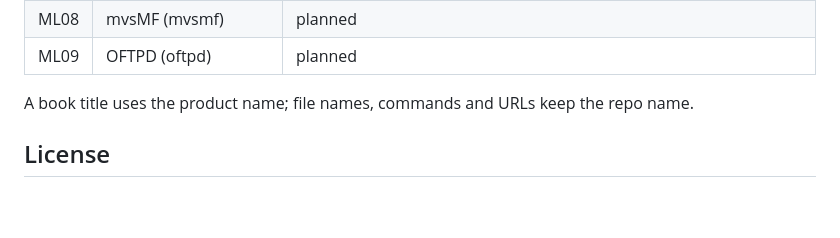
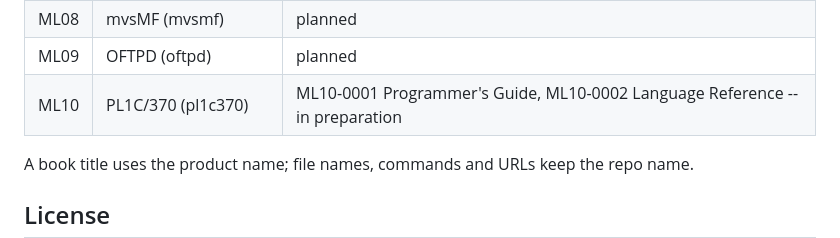
Before and after one commit to mvslovers/bookmaster, a Markdown page: README.md, the part around the change. Drawn GitHub-style; blank space fills up the shorter version.

Commit message:
README: ML10 for PL1C/370 (pl1c370) (#4)

```diff
--- a/README.md
+++ b/README.md
@@ -198,6 +198,7 @@ row gets an area when its first book starts: add the row here first.
 | ML07 | HTTPD (httpd) and its modules | planned; HTTPREXX and HTTPLUA from ML07-0003 |
 | ML08 | mvsMF (mvsmf) | planned |
 | ML09 | OFTPD (oftpd) | planned |
+| ML10 | PL1C/370 (pl1c370) | ML10-0001 Programmer's Guide, ML10-0002 Language Reference -- in preparation |
 
 A book title uses the product name; file names, commands and URLs keep the
 repo name.
```
